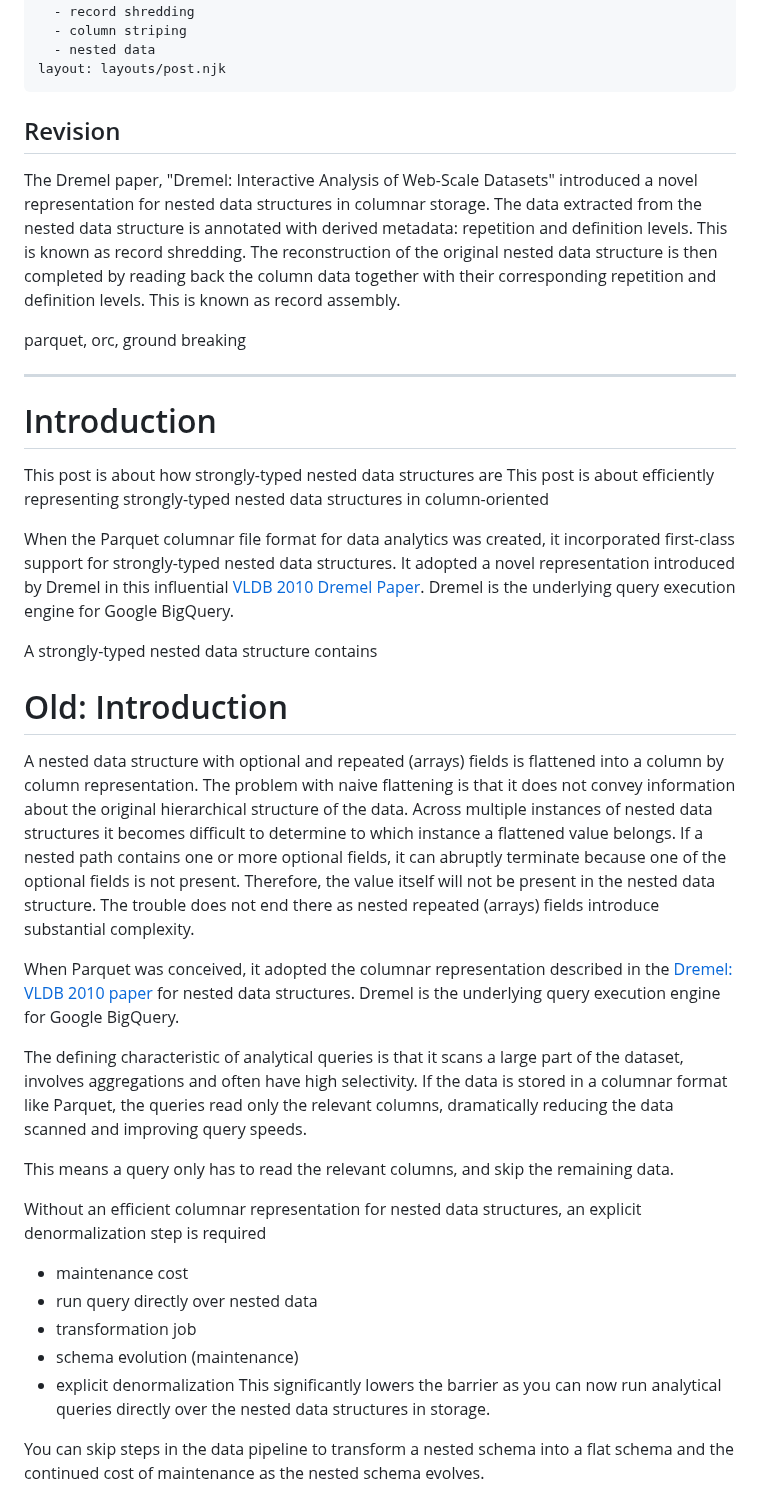
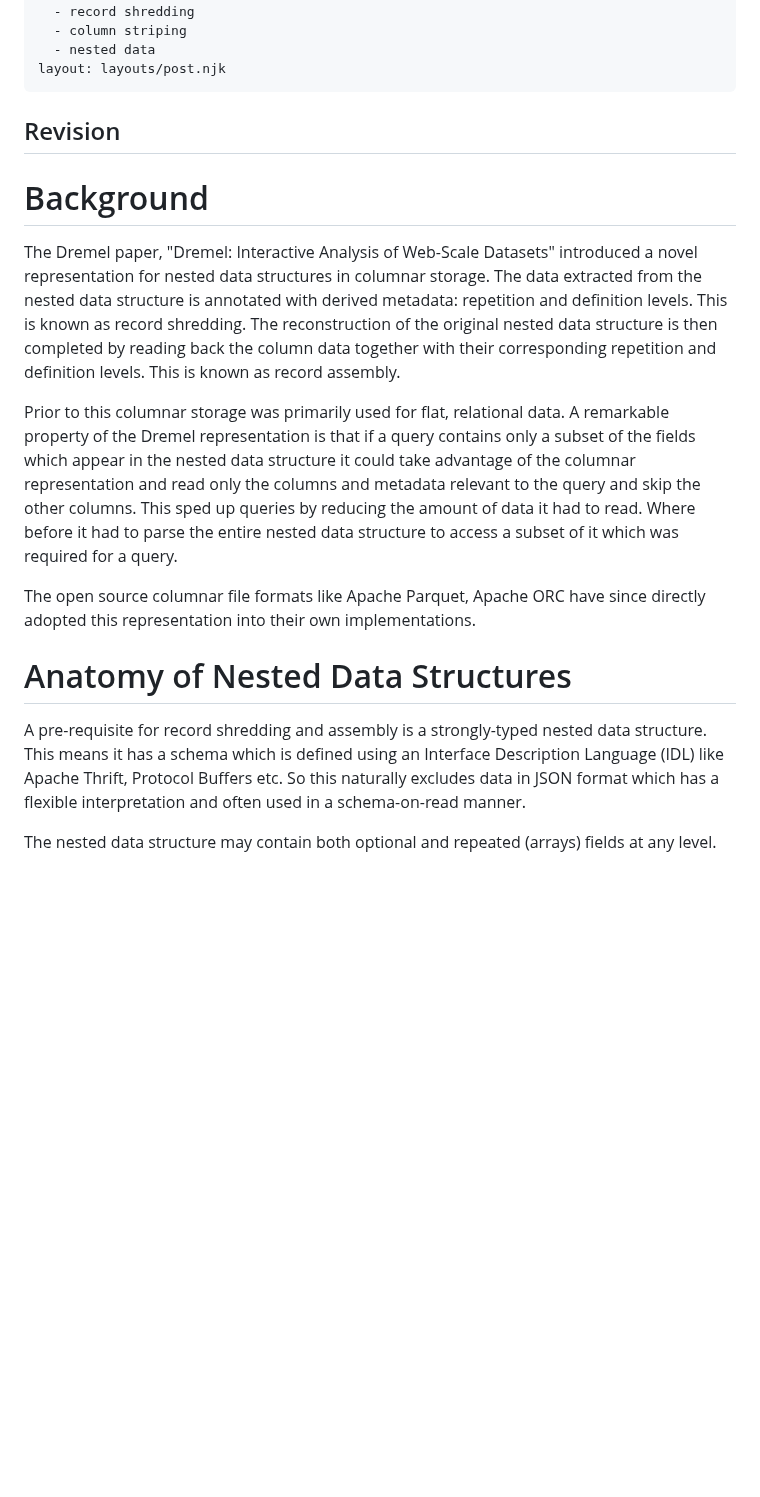
Before and after one commit to jcsherin/jcsherin.github.io, a Markdown page: posts/dremel-column-striping.md, the part around one of its changes. GitHub-like rendering; blank space fills up the shorter version.

Commit message:
docs(post-1): improve draft

```diff
--- a/posts/dremel-column-striping.md
+++ b/posts/dremel-column-striping.md
@@ -12,6 +12,8 @@ layout: layouts/post.njk
 Revision
 --------
 
+# Background
+
 The Dremel paper, "Dremel: Interactive Analysis of Web-Scale Datasets"
 introduced a novel representation for nested data structures in columnar
 storage. The data extracted from the nested data structure is annotated with
@@ -20,67 +22,26 @@ shredding. The reconstruction of the original nested data structure is then
 completed by reading back the column data together with their corresponding
 repetition and definition levels. This is known as record assembly.
 
-parquet, orc, ground breaking
+Prior to this columnar storage was primarily used for flat, relational data.
+A remarkable property of the Dremel representation is that if a query
+contains only a subset of the fields which appear in the nested data
+structure it could take advantage of the columnar representation and read
+only the columns and metadata relevant to the query and skip the other
+columns. This sped up queries by reducing the amount of data it had to read.
+Where before it had to parse the entire nested data structure to access a
+subset of it which was required for a query.
 
-----
+The open source columnar file formats like Apache Parquet, Apache ORC have
+since directly adopted this representation into their own implementations.
 
-# Introduction
+# Anatomy of Nested Data Structures
 
-This post is about how strongly-typed nested data structures are
-This post is about efficiently representing strongly-typed nested data
-structures in column-oriented
+A pre-requisite for record shredding and assembly is a strongly-typed nested
+data structure. This means it has a schema which is defined using an
+Interface Description Language (IDL) like Apache Thrift, Protocol Buffers
+etc. So this naturally excludes data in JSON format which has a flexible
+interpretation and often used in a schema-on-read manner.
 
-When the Parquet columnar file format for data analytics was created, it
-incorporated first-class support for strongly-typed nested data structures.
-It adopted a novel representation introduced by Dremel in this influential
-[VLDB 2010 Dremel Paper]. Dremel is the underlying query execution engine for
-Google BigQuery.
+The nested data structure may contain both optional and repeated (arrays)
+fields at any level.
 
-[VLDB 2010 Dremel Paper]:https://static.googleusercontent.com/media/research.google.com/en//pubs/archive/36632.pdf
-
-A strongly-typed nested data structure contains
-
-# Old: Introduction
-
-A nested data structure with optional and repeated (arrays) fields is
-flattened into a column by column representation. The problem with naive
-flattening is that it does not convey information about the original
-hierarchical structure of the data. Across multiple instances of nested data
-structures it becomes difficult to determine to which instance a flattened
-value belongs. If a nested path contains one or more optional fields, it can
-abruptly terminate because one of the optional fields is not present.
-Therefore, the value itself will not be present in the nested data structure.
-The trouble does not end there as nested repeated (arrays) fields introduce
-substantial complexity.
-
-When Parquet was conceived, it adopted the columnar representation described
-in the [Dremel: VLDB 2010 paper] for nested data structures. Dremel
-is the underlying query execution engine for Google BigQuery.
-
-
-[Dremel: VLDB 2010 paper]:https://static.googleusercontent.com/media/research.google.com/en//pubs/archive/36632.pdf
-
-The defining characteristic of analytical queries is that it scans a large
-part of the dataset, involves aggregations and often have high selectivity.
-If the data is stored in a columnar format like Parquet, the queries read only
-the relevant columns, dramatically reducing the data scanned and improving query
-speeds.
-
-This means a query only has to
-read the relevant columns, and skip the remaining data.
-
-Without an efficient columnar representation for nested data structures, an
-explicit denormalization step is required
-
-- maintenance cost
-- run query directly over nested data
-- transformation job
-- schema evolution (maintenance)
-- explicit denormalization
-  This significantly lowers the barrier as you can now run analytical queries
-  directly over the nested data structures in storage.
-
-You can skip steps in the data pipeline to transform
-a nested schema into a flat schema and the continued cost of maintenance as
-the nested schema evolves.
-
```
Also changed, not shown: other parts of posts/dremel-column-striping.md (+1 -19 lines).
